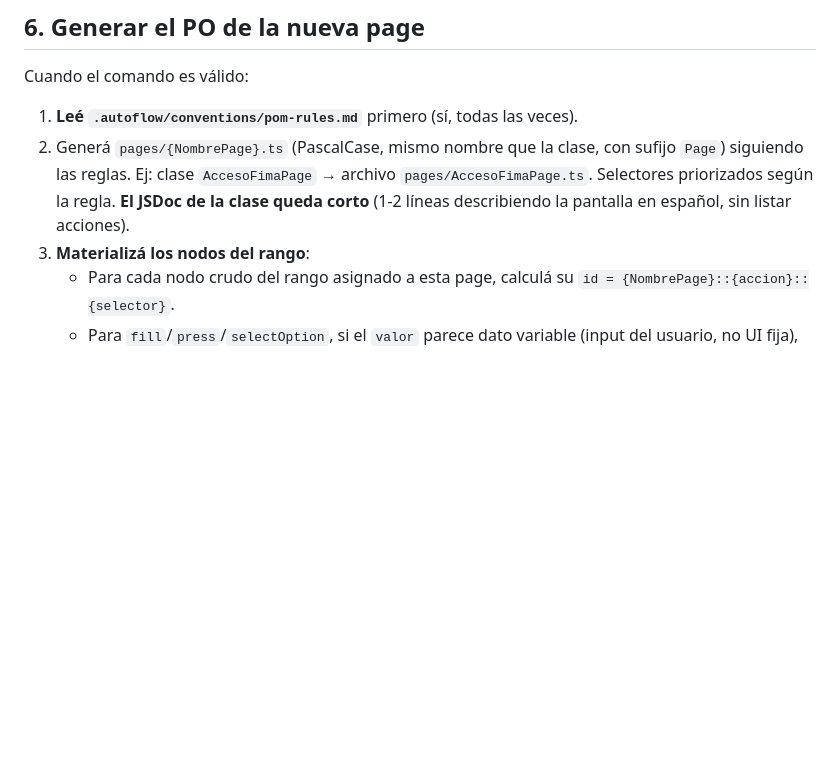
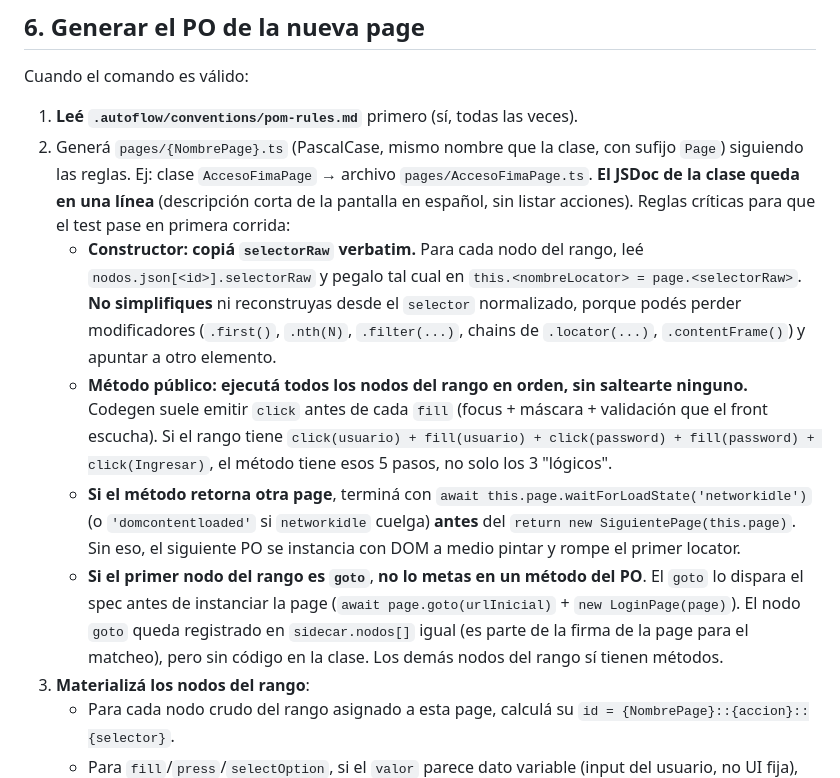
Before and after one commit to blass1/AutoFlowAgent, a Markdown page: .autoflow/prompts/generar-pom.md, the part around one of its changes. GitHub-like rendering; blank space fills up the shorter version.

```diff
--- a/.autoflow/prompts/generar-pom.md
+++ b/.autoflow/prompts/generar-pom.md
@@ -136,7 +136,11 @@ Antes de generar:
 Cuando el comando es válido:
 
 1. **Leé `.autoflow/conventions/pom-rules.md`** primero (sí, todas las veces).
-2. Generá `pages/{NombrePage}.ts` (PascalCase, mismo nombre que la clase, con sufijo `Page`) siguiendo las reglas. Ej: clase `AccesoFimaPage` → archivo `pages/AccesoFimaPage.ts`. Selectores priorizados según la regla. **El JSDoc de la clase queda corto** (1-2 líneas describiendo la pantalla en español, sin listar acciones).
+2. Generá `pages/{NombrePage}.ts` (PascalCase, mismo nombre que la clase, con sufijo `Page`) siguiendo las reglas. Ej: clase `AccesoFimaPage` → archivo `pages/AccesoFimaPage.ts`. **El JSDoc de la clase queda en una línea** (descripción corta de la pantalla en español, sin listar acciones). Reglas críticas para que el test pase en primera corrida:
+   - **Constructor: copiá `selectorRaw` verbatim.** Para cada nodo del rango, leé `nodos.json[<id>].selectorRaw` y pegalo tal cual en `this.<nombreLocator> = page.<selectorRaw>`. **No simplifiques** ni reconstruyas desde el `selector` normalizado, porque podés perder modificadores (`.first()`, `.nth(N)`, `.filter(...)`, chains de `.locator(...)`, `.contentFrame()`) y apuntar a otro elemento.
+   - **Método público: ejecutá todos los nodos del rango en orden, sin saltearte ninguno.** Codegen suele emitir `click` antes de cada `fill` (focus + máscara + validación que el front escucha). Si el rango tiene `click(usuario) + fill(usuario) + click(password) + fill(password) + click(Ingresar)`, el método tiene esos 5 pasos, no solo los 3 "lógicos".
+   - **Si el método retorna otra page**, terminá con `await this.page.waitForLoadState('networkidle')` (o `'domcontentloaded'` si `networkidle` cuelga) **antes** del `return new SiguientePage(this.page)`. Sin eso, el siguiente PO se instancia con DOM a medio pintar y rompe el primer locator.
+   - **Si el primer nodo del rango es `goto`**, **no lo metas en un método del PO**. El `goto` lo dispara el spec antes de instanciar la page (`await page.goto(urlInicial)` + `new LoginPage(page)`). El nodo `goto` queda registrado en `sidecar.nodos[]` igual (es parte de la firma de la page para el matcheo), pero sin código en la clase. Los demás nodos del rango sí tienen métodos.
 3. **Materializá los nodos del rango**:
    - Para cada nodo crudo del rango asignado a esta page, calculá su `id = {NombrePage}::{accion}::{selector}`.
    - Para `fill`/`press`/`selectOption`, si el `valor` parece dato variable (input del usuario, no UI fija), reemplazalo por `*` antes de armar el nodo a guardar.
```
Also changed, not shown: other parts of .autoflow/prompts/generar-pom.md (+36 -7 lines), .autoflow/conventions/pom-rules.md (+23 -9 lines).
